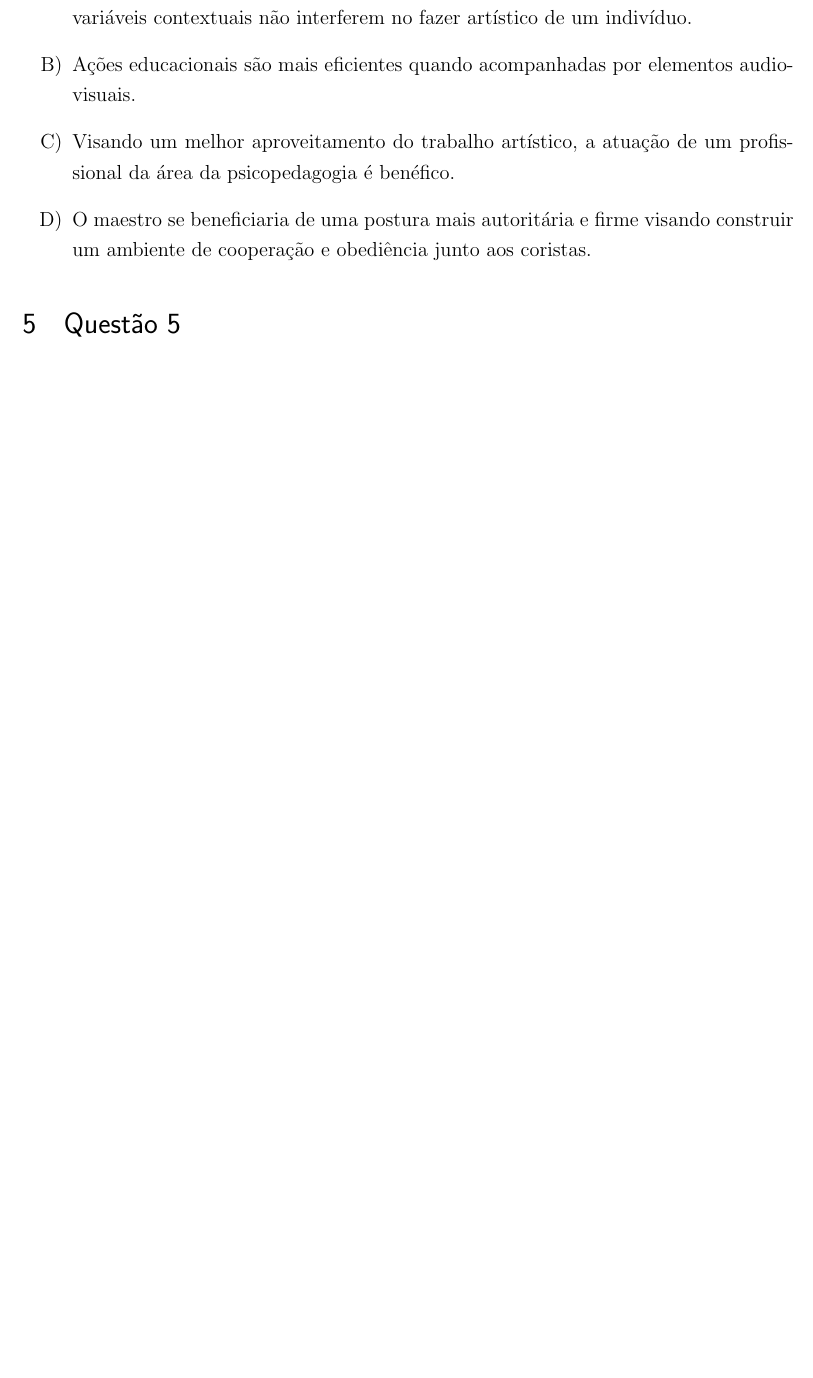
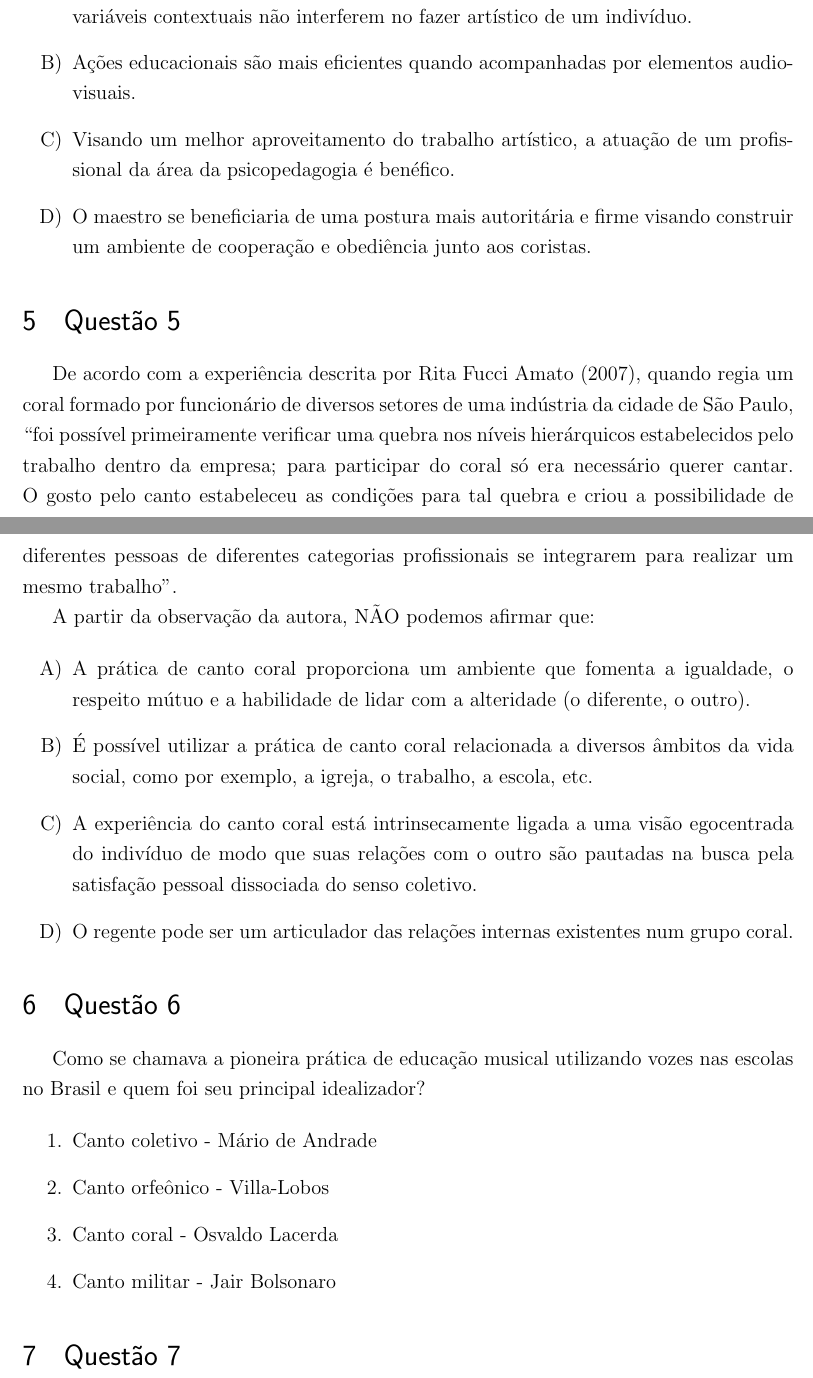
Before and after one commit to neylsoncrepalde/izabelahendrix, a LaTeX thesis (canto_coral_atividade_preparatoria_ai.tex): part of page 2 of 2 before the commit and two parts of pages 2 and 3 of 3 after it, the two joined at a grey line, cut so that both start at the same text, the shorter picture padded with empty space. Compiled offline with pdfLaTeX.

Commit message:
Update canto_coral_atividade_preparatoria_ai.tex

```diff
--- a/canto_coral_atividade_preparatoria_ai.tex
+++ b/canto_coral_atividade_preparatoria_ai.tex
@@ -74,7 +74,33 @@
 	\end{enumerate}
 
 	\section{Questão 5}
-	\ldots
+	De acordo com a experiência descrita por Rita Fucci Amato (2007), quando regia um coral formado por funcionário de diversos setores de uma indústria da cidade de São Paulo, ``foi possível primeiramente verificar uma quebra nos níveis hierárquicos estabelecidos	pelo trabalho dentro da empresa; para participar do coral só era necessário querer cantar. O gosto pelo canto estabeleceu as condições para tal quebra e criou a possibilidade de diferentes pessoas de diferentes categorias profissionais se integrarem para realizar um mesmo trabalho''.
+
+	A partir da observação da autora, NÃO podemos afirmar que:
+
+	\begin{enumerate}
+		\item [A)] A prática de canto coral proporciona um ambiente que fomenta a igualdade, o respeito mútuo e a habilidade de lidar com a alteridade (o diferente, o outro).
+		\item [B)] É possível utilizar a prática de canto coral relacionada a diversos âmbitos da vida social, como por exemplo, a igreja, o trabalho, a escola, etc.
+		\item [C)] A experiência do canto coral está intrinsecamente ligada a uma visão egocentrada do indivíduo de modo que suas relações com o outro são pautadas na busca pela satisfação pessoal dissociada do senso coletivo.
+		\item [D)] O regente pode ser um articulador das relações internas existentes num grupo coral.
+	\end{enumerate}
+
+	\section{Questão 6}
+
+	Como se chamava a pioneira prática de educação musical utilizando vozes nas escolas no Brasil e quem foi seu principal idealizador?
+
+	\begin{enumerate}
+		\item Canto coletivo - Mário de Andrade
+		\item Canto orfeônico - Villa-Lobos
+		\item Canto coral - Osvaldo Lacerda
+		\item Canto militar - Jair Bolsonaro
+	\end{enumerate}
+
+
+	\section{Questão 7}
+
+
+
 
 
 
```
Also changed, not shown: canto_coral_atividade_preparatoria_ai.tex (2 more changed lines).
